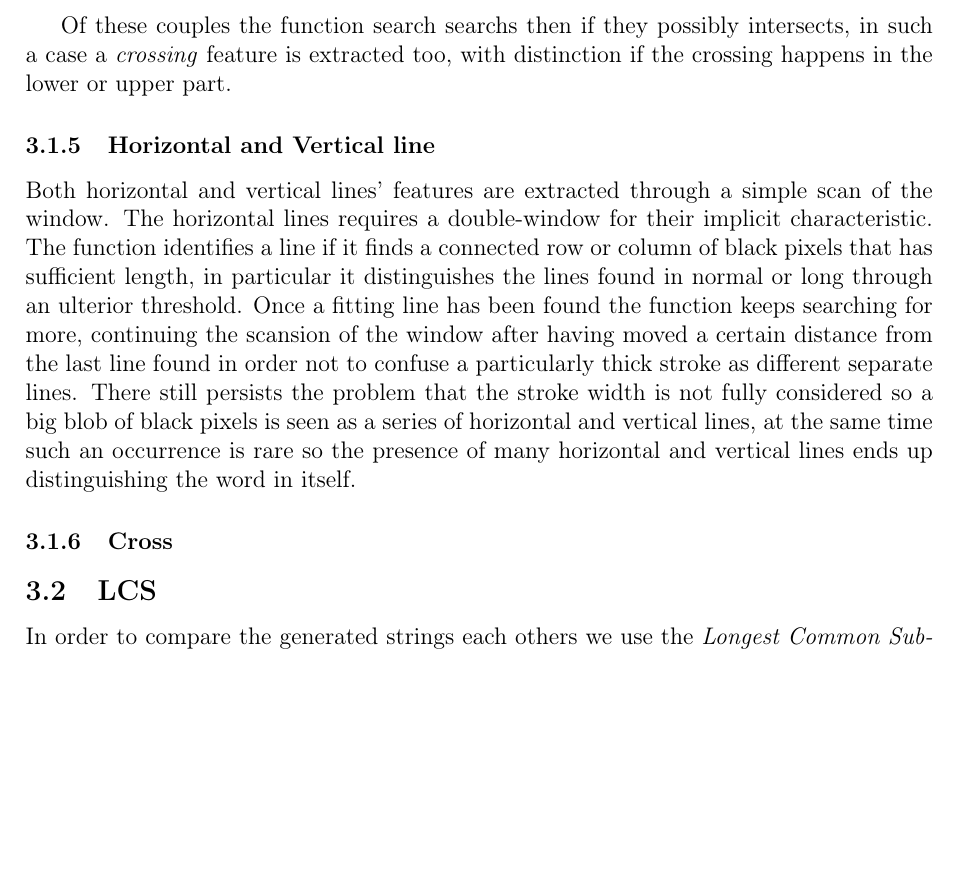
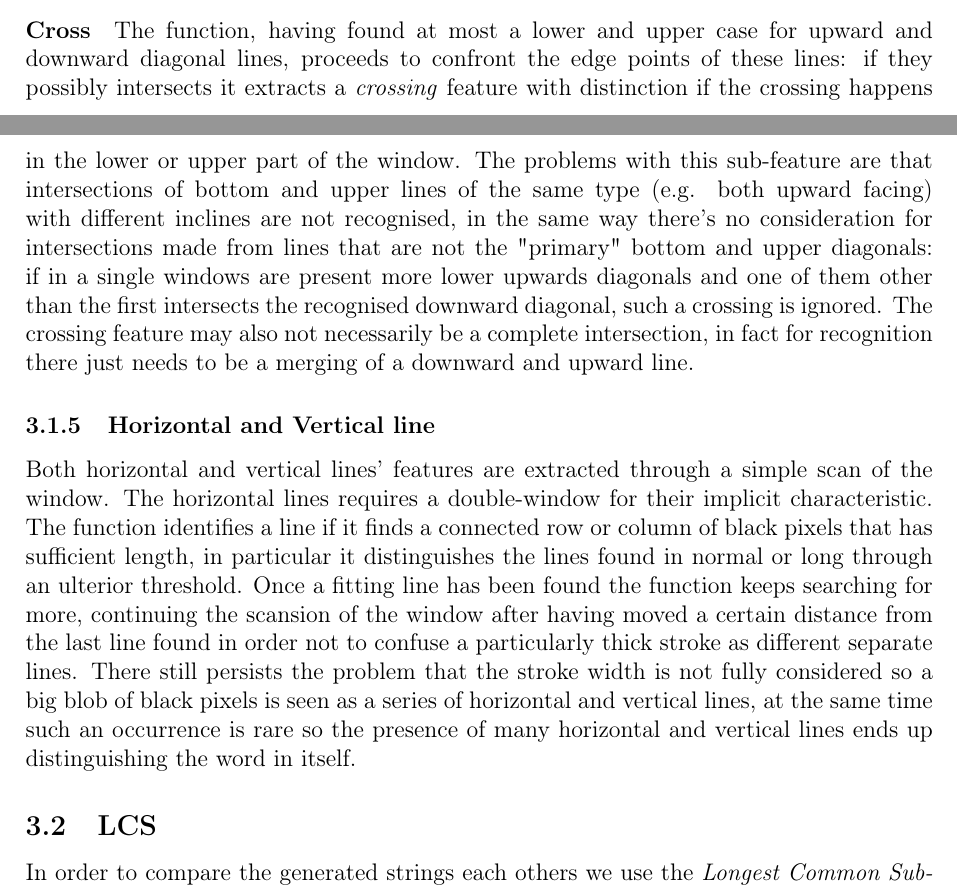
Before and after one commit to lorecioni/ImageCutClustering, a LaTeX paper (doc/doc.tex, which reads doc/features.tex): part of page 6 of 6 before the commit and two parts of pages 5 and 6 of 6 after it, the two joined at a grey line, cut at the place of the change, the shorter picture padded with empty space. Compiled offline with pdfLaTeX.

Commit message:
cross fatta

```diff
--- a/doc/features.tex
+++ b/doc/features.tex
@@ -48,7 +48,12 @@ At the moment the function doesn't account for the width of the lines found, thu
 There's a distinction for diagonal features that appear in the lower and upper bottom of the window.
 At most in a window the function identifies a couple of upward and a couple of downward facing lines (lower and upper parts), once one has been found it stops searching for the same type.
 
-Of these couples the function search searchs then if they possibly intersects, in such a case a \emph{crossing} feature is extracted too, with distinction if the crossing happens in the lower or upper part.
+\paragraph{Cross}
+The function, having found at most a lower and upper case for upward and downward diagonal lines, proceeds to confront the edge points of these lines: if they possibly intersects it extracts a \emph{crossing} feature with distinction if the crossing happens in the lower or upper part of the window.
+The problems with this sub-feature are that intersections of bottom and upper lines of the same type (e.g. both upward facing) with different inclines are not recognised, in the same way there's no consideration for intersections made from lines that are not the "primary" bottom and upper diagonals: if in a single windows are present more lower upwards diagonals and one of them other than the first intersects the recognised downward diagonal, such a crossing is ignored.
+The crossing feature may also not necessarily be a complete intersection, in fact for recognition there just needs to be a merging of a downward and upward line.
+
+
 
 \subsubsection{Horizontal and Vertical line}
 Both horizontal and vertical lines' features are extracted through
@@ -57,5 +62,3 @@ The horizontal lines requires a double-window for their implicit characteristic.
 The function identifies a line if it finds a connected row or column of black pixels that has sufficient length, in particular it distinguishes the lines found in normal or long through an ulterior threshold.
 Once a fitting line has been found the function keeps searching for more, continuing the scansion of the window after having moved a certain distance from the last line found in order not to confuse a particularly thick stroke as different separate lines.
 There still persists the problem that the stroke width is not fully considered so a big blob of black pixels is seen as a series of horizontal and vertical lines, at the same time such an occurrence is rare so the presence of many horizontal and vertical lines ends up distinguishing the word in itself.
-
-\subsubsection{Cross}
```
